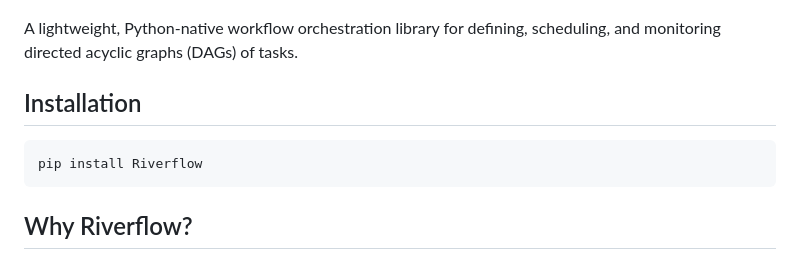
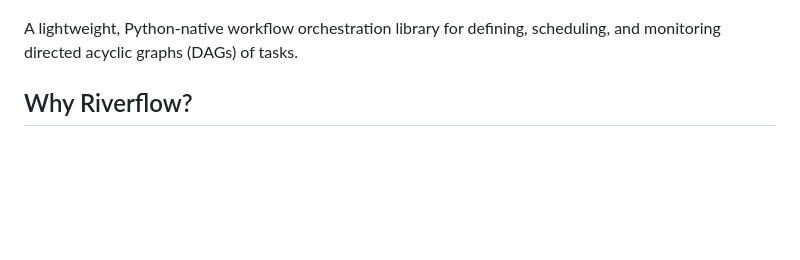
Before and after one commit to mgrazianoc/riverflow, a Markdown page: README.md, the part around the change. Rendered like a GitHub page; blank space fills up the shorter version.

Commit message:
chore: remove installation instructions from README

````diff
--- a/README.md
+++ b/README.md
@@ -3,12 +3,6 @@
 ![Riverflow Logo](assets/logo.png)
 
 A lightweight, Python-native workflow orchestration library for defining, scheduling, and monitoring directed acyclic graphs (DAGs) of tasks.
-
-## Installation
-
-```bash
-pip install Riverflow
-```
 
 ## Why Riverflow?
 
````
